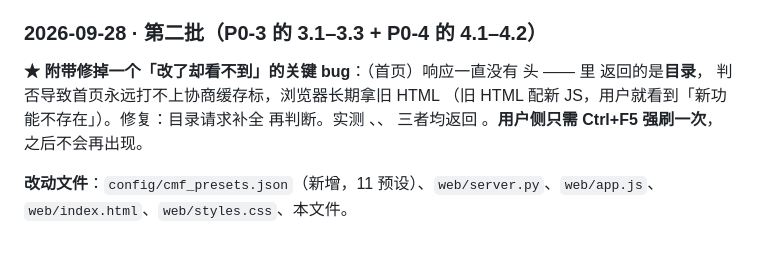
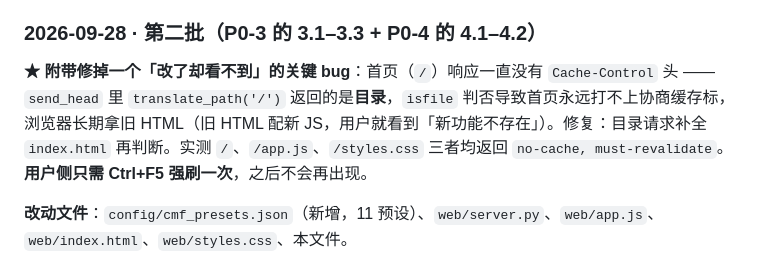
Before and after one commit to hanszz1111/keyshot, a Markdown page: docs/v3.1-实施记录.md, the part around the change. Drawn GitHub-style.

Commit message:
docs: 修复实施记录中被 shell 吞掉的反引号内容

```diff
--- a/docs/v3.1-实施记录.md
+++ b/docs/v3.1-实施记录.md
@@ -101,12 +101,7 @@ front 325 / back 11 / side 349 / side_left 361 / top 348 / bottom 373 个可见
 
 ### 2026-09-28 · 第二批（P0-3 的 3.1–3.3 + P0-4 的 4.1–4.2）
 
-**★ 附带修掉一个「改了却看不到」的关键 bug**：（首页）响应一直没有
- 头 ——  里  返回的是**目录**，
- 判否导致首页永远打不上协商缓存标，浏览器长期拿旧 HTML
-（旧 HTML 配新 JS，用户就看到「新功能不存在」）。修复：目录请求补全
- 再判断。实测 、、 三者均返回
-。**用户侧只需 Ctrl+F5 强刷一次**，之后不会再出现。
+**★ 附带修掉一个「改了却看不到」的关键 bug**：首页（`/`）响应一直没有 `Cache-Control` 头 —— `send_head` 里 `translate_path('/')` 返回的是**目录**，`isfile` 判否导致首页永远打不上协商缓存标，浏览器长期拿旧 HTML（旧 HTML 配新 JS，用户就看到「新功能不存在」）。修复：目录请求补全 `index.html` 再判断。实测 `/`、`/app.js`、`/styles.css` 三者均返回 `no-cache, must-revalidate`。**用户侧只需 Ctrl+F5 强刷一次**，之后不会再出现。
 
 **改动文件**：`config/cmf_presets.json`（新增，11 预设）、`web/server.py`、`web/app.js`、`web/index.html`、`web/styles.css`、本文件。
 
```
